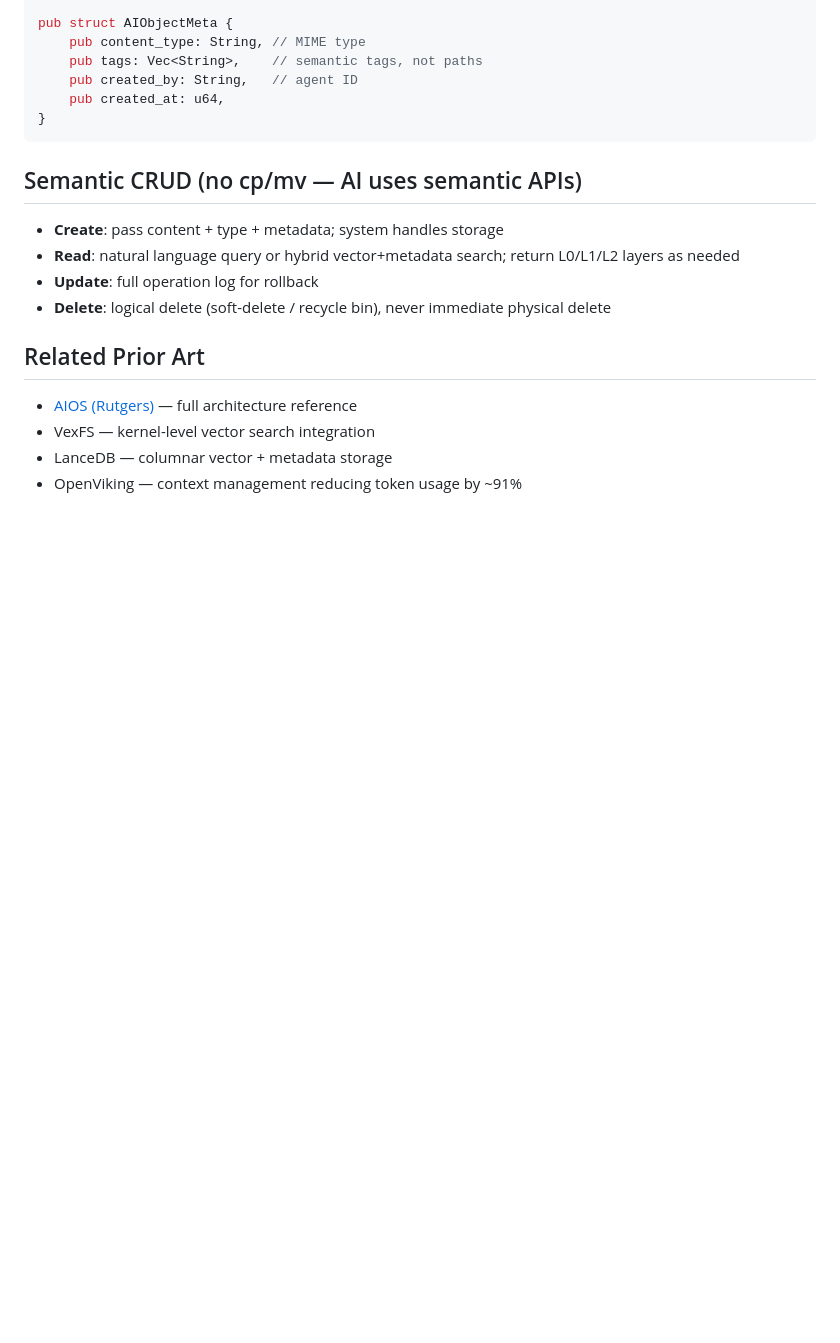
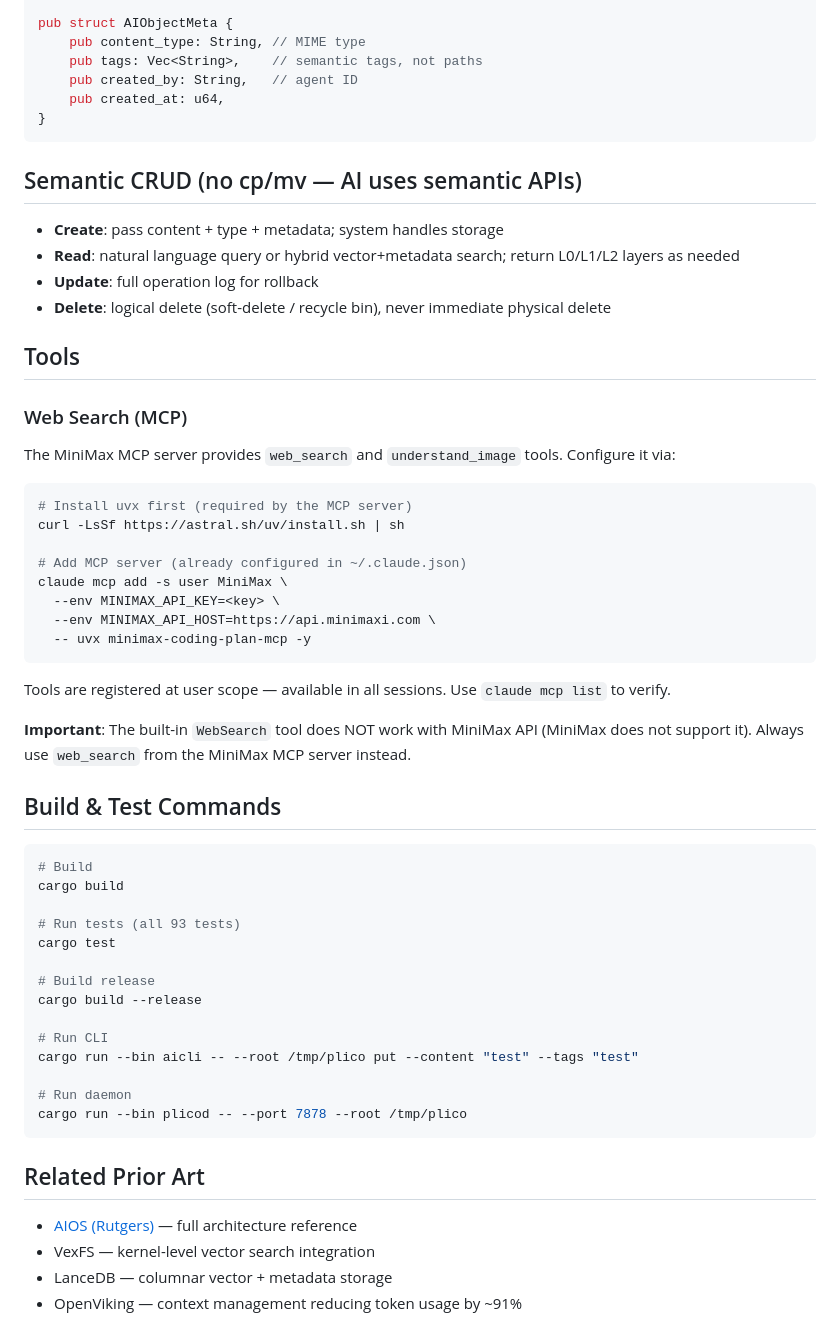
Before and after one commit to in12hacker/plico, a Markdown page: CLAUDE.md, the part around the change. GitHub-like rendering; blank space fills up the shorter version.

Commit message:
docs: update CLAUDE.md with MCP web search setup and build commands
- Document MiniMax MCP server (web_search, understand_image)
- Note that built-in WebSearch doesn't work with MiniMax API
- Add build/test/run commands for quick reference

Co-Authored-By: Claude Sonnet 4 <noreply@anthropic.com>

````diff
--- a/CLAUDE.md
+++ b/CLAUDE.md
@@ -76,6 +76,46 @@ pub struct AIObjectMeta {
 - **Update**: full operation log for rollback
 - **Delete**: logical delete (soft-delete / recycle bin), never immediate physical delete
 
+## Tools
+
+### Web Search (MCP)
+
+The MiniMax MCP server provides `web_search` and `understand_image` tools. Configure it via:
+
+```bash
+# Install uvx first (required by the MCP server)
+curl -LsSf https://astral.sh/uv/install.sh | sh
+
+# Add MCP server (already configured in ~/.claude.json)
+claude mcp add -s user MiniMax \
+  --env MINIMAX_API_KEY=<key> \
+  --env MINIMAX_API_HOST=https://api.minimaxi.com \
+  -- uvx minimax-coding-plan-mcp -y
+```
+
+Tools are registered at user scope — available in all sessions. Use `claude mcp list` to verify.
+
+**Important**: The built-in `WebSearch` tool does NOT work with MiniMax API (MiniMax does not support it). Always use `web_search` from the MiniMax MCP server instead.
+
+## Build & Test Commands
+
+```bash
+# Build
+cargo build
+
+# Run tests (all 93 tests)
+cargo test
+
+# Build release
+cargo build --release
+
+# Run CLI
+cargo run --bin aicli -- --root /tmp/plico put --content "test" --tags "test"
+
+# Run daemon
+cargo run --bin plicod -- --port 7878 --root /tmp/plico
+```
+
 ## Related Prior Art
 
 - [AIOS (Rutgers)](https://github.com/agiresearch/AIOS) — full architecture reference
````
